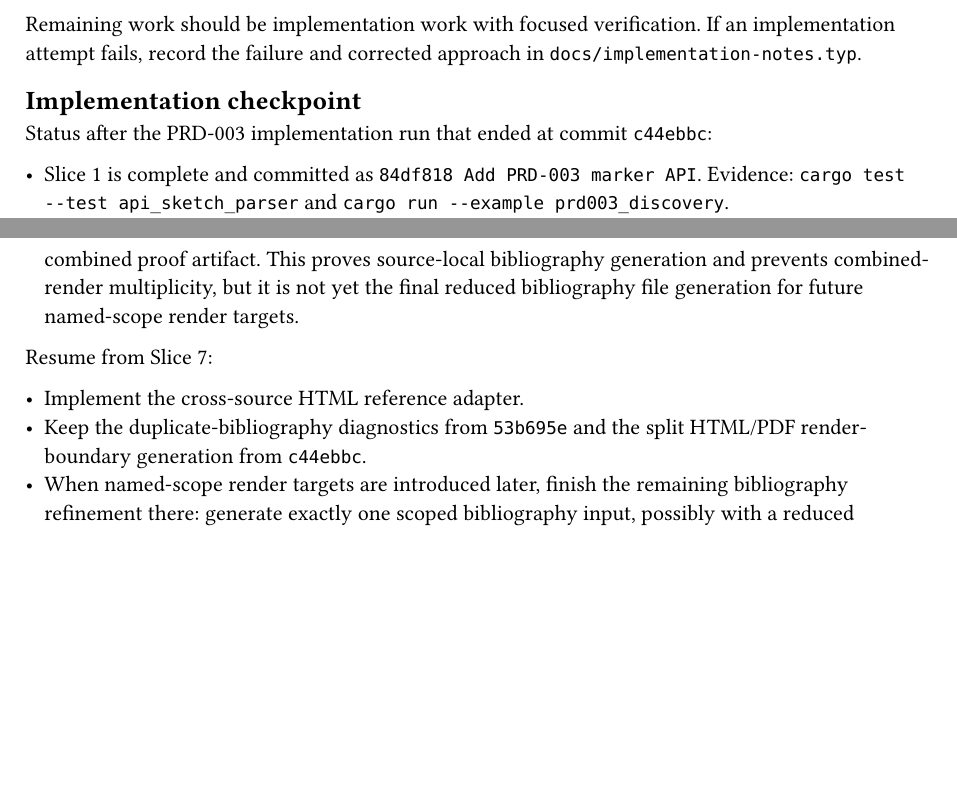
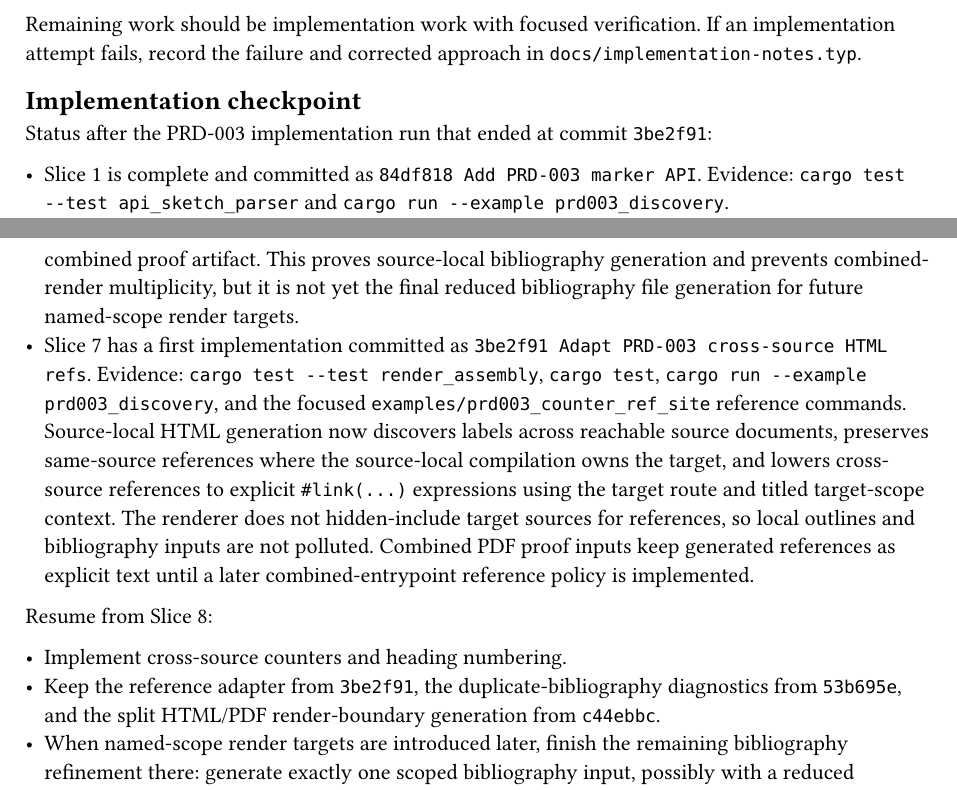
Before and after one commit to jason-cairns/publisher, a Typst document (design/prd-003-implementation-slices.typ): two parts of pages 1 and 2 of 11, joined at a grey line, cut so that both start at the same text, the shorter picture padded with empty space. Compiled offline with Typst 0.15.

Commit message:
Update PRD-003 checkpoint after refs

```diff
--- a/design/prd-003-implementation-slices.typ
+++ b/design/prd-003-implementation-slices.typ
@@ -23,7 +23,7 @@ If an implementation attempt fails, record the failure and corrected approach in
 
 == Implementation checkpoint
 
-Status after the PRD-003 implementation run that ended at commit `c44ebbc`:
+Status after the PRD-003 implementation run that ended at commit `3be2f91`:
 
 - Slice 1 is complete and committed as `84df818 Add PRD-003 marker API`.
   Evidence: `cargo test --test api_sketch_parser` and `cargo run --example prd003_discovery`.
@@ -45,11 +45,16 @@ Status after the PRD-003 implementation run that ended at commit `c44ebbc`:
   Generated source now has separate render boundaries:
   source-local HTML inputs under `typst/` preserve the ordinary authored `#bibliography(...)` call, while combined PDF inputs under `typst-pdf/` lower bibliography calls to an explicit scoped bibliography placeholder so Typst does not see multiple ordinary bibliography calls in the combined proof artifact.
   This proves source-local bibliography generation and prevents combined-render multiplicity, but it is not yet the final reduced bibliography file generation for future named-scope render targets.
+- Slice 7 has a first implementation committed as `3be2f91 Adapt PRD-003 cross-source HTML refs`.
+  Evidence: `cargo test --test render_assembly`, `cargo test`, `cargo run --example prd003_discovery`, and the focused `examples/prd003_counter_ref_site` reference commands.
+  Source-local HTML generation now discovers labels across reachable source documents, preserves same-source references where the source-local compilation owns the target, and lowers cross-source references to explicit `#link(...)` expressions using the target route and titled target-scope context.
+  The renderer does not hidden-include target sources for references, so local outlines and bibliography inputs are not polluted.
+  Combined PDF proof inputs keep generated references as explicit text until a later combined-entrypoint reference policy is implemented.
 
-Resume from Slice 7:
+Resume from Slice 8:
 
-- Implement the cross-source HTML reference adapter.
-- Keep the duplicate-bibliography diagnostics from `53b695e` and the split HTML/PDF render-boundary generation from `c44ebbc`.
+- Implement cross-source counters and heading numbering.
+- Keep the reference adapter from `3be2f91`, the duplicate-bibliography diagnostics from `53b695e`, and the split HTML/PDF render-boundary generation from `c44ebbc`.
 - When named-scope render targets are introduced later, finish the remaining bibliography refinement there: generate exactly one scoped bibliography input, possibly with a reduced temporary bibliography file, for the selected named-scope render boundary.
 
 == Implementation stance
```
